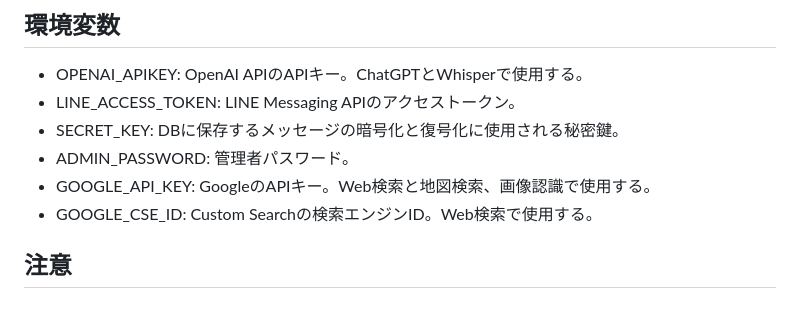
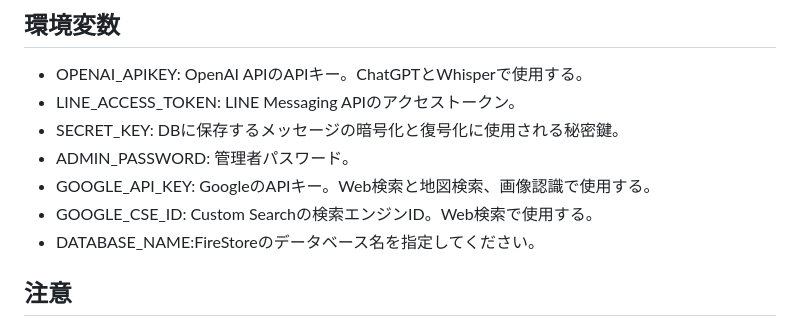
Before and after one commit to MrHiraiwa/LineBotForGPT, a Markdown page: README.md, the part around the change. GitHub-like rendering.

```diff
--- a/README.md
+++ b/README.md
@@ -32,6 +32,7 @@ https://note.com/modern_echium586/n/nfb9181dcaebb
 - ADMIN_PASSWORD: 管理者パスワード。
 - GOOGLE_API_KEY: GoogleのAPIキー。Web検索と地図検索、画像認識で使用する。
 - GOOGLE_CSE_ID: Custom Searchの検索エンジンID。Web検索で使用する。
+- DATABASE_NAME:FireStoreのデータベース名を指定してください。
 
 ## 注意
 このアプリケーションはFlaskベースで作成されています。そのため、任意のウェブサーバー上にデプロイすることが可能ですが、前提としてはGoogle Cloud runでの動作を想定しています。デプロイ方法は使用するウェブサーバーによります。
```
